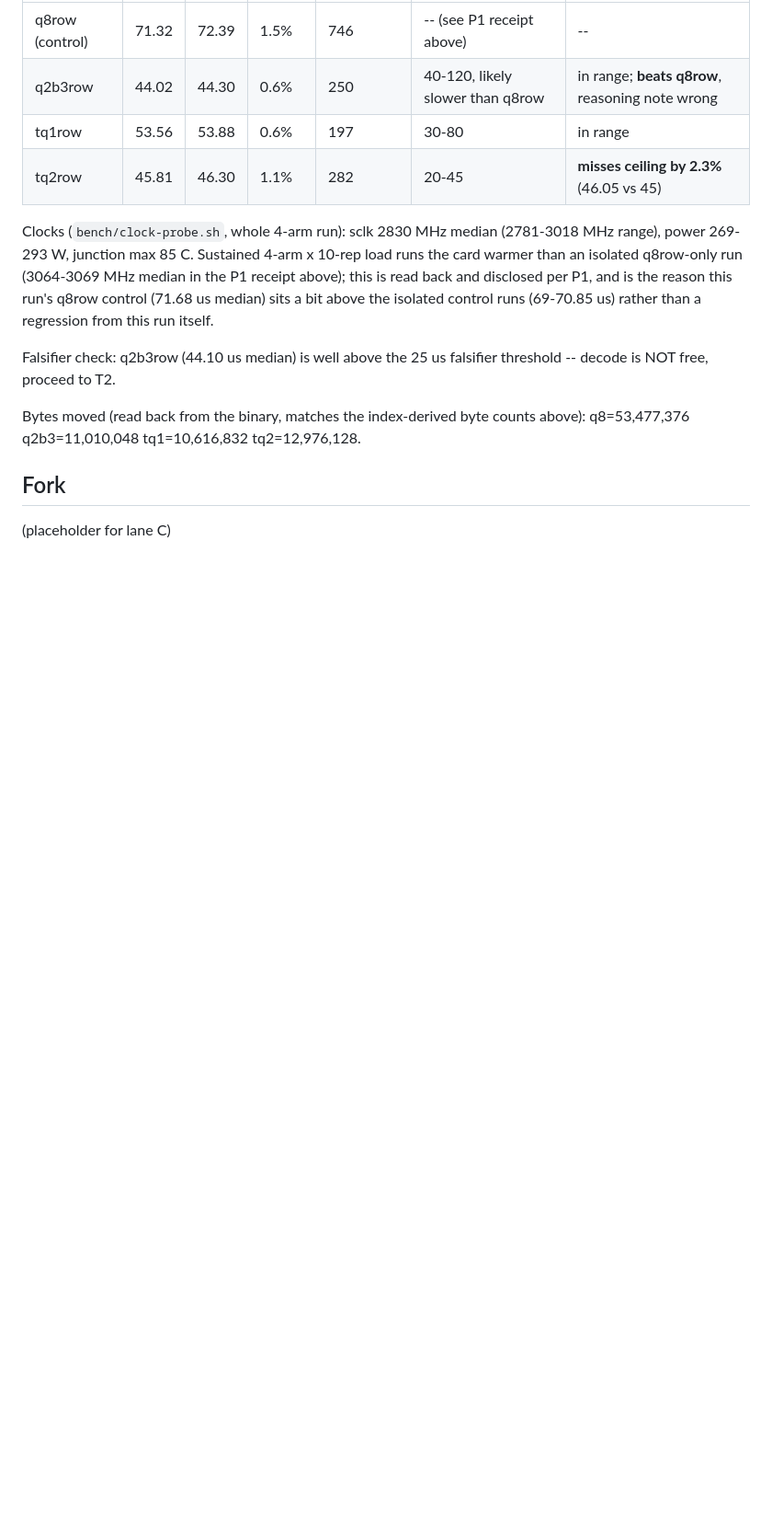
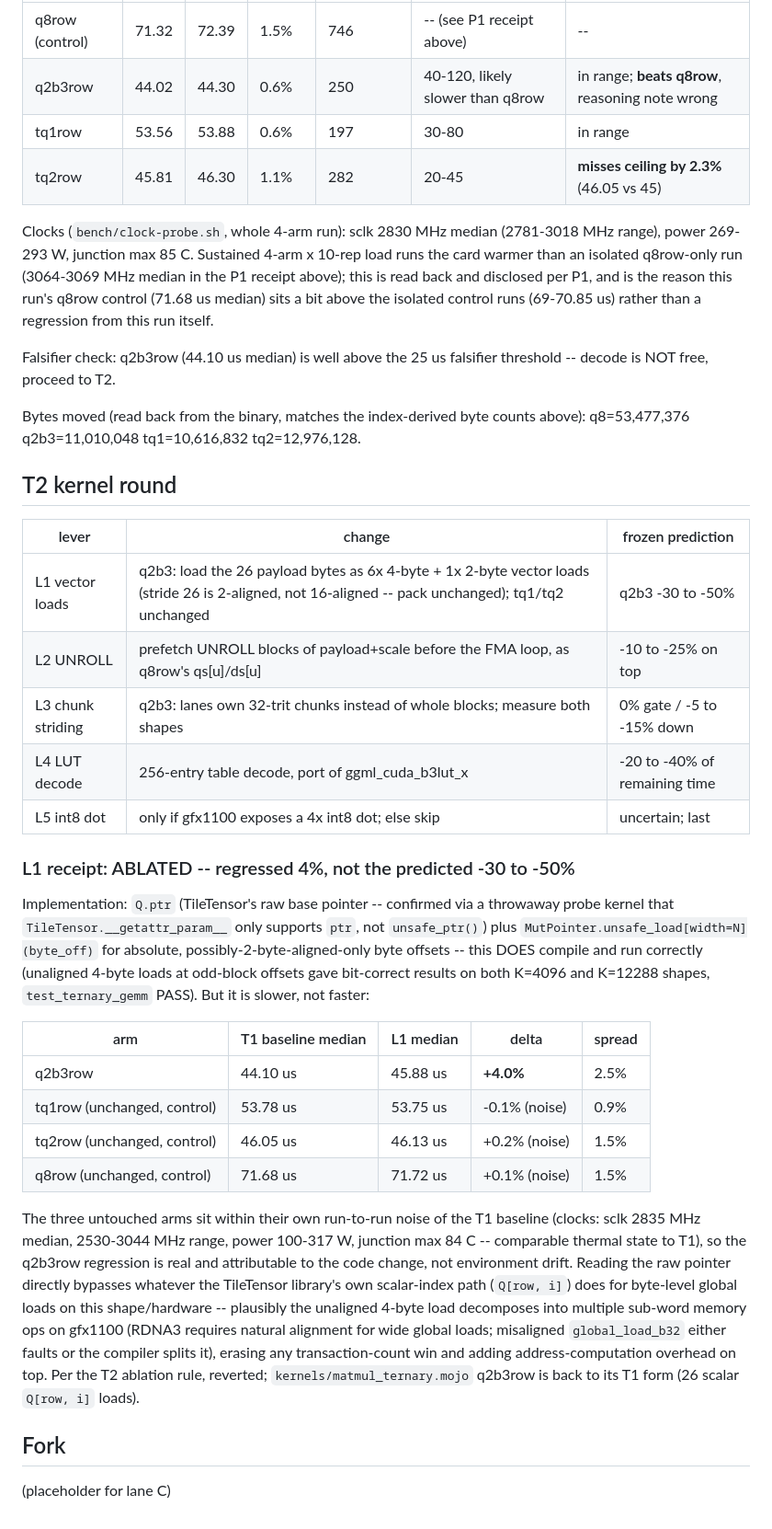
Before and after one commit to amarbarolab/mojo-baro, a Markdown page: bench/ternary-protocol.md, the part around the change. Shown at 92% size. Rendered like a GitHub page; blank space fills up the shorter version.

Commit message:
ternary: L1 vector loads, q2b3 ffn_gate 45.9us (T2 L1) -- ABLATED, regressed 4%
Q.ptr + MutPointer.unsafe_load[width=4/2] for the 6x4B+1x2B byte-group
loads compiles and is bit-correct (test_ternary_gemm PASS, both shapes),
but q2b3row went from 44.10us (T1 baseline) to 45.88us median -- the
predicted -30 to -50% did not land, and it's a regression, not a wash.
tq1row/tq2row/q8row (untouched) sit within noise of T1's numbers, so this
isn't environment drift. Likely cause: RDNA3 wants natural alignment for
wide global loads, and the odd-block byte offsets (26*b is only 2-aligned
for odd b) probably decompose the unaligned 4B load into narrower ops,
erasing the transaction-count win and adding address math on top.
Reverted per the T2 ablation rule -- kernels/matmul_ternary.mojo unchanged
from T1.

```diff
--- a/bench/ternary-protocol.md
+++ b/bench/ternary-protocol.md
@@ -127,6 +127,47 @@ falsifier threshold -- decode is NOT free, proceed to T2.
 Bytes moved (read back from the binary, matches the index-derived byte
 counts above): q8=53,477,376 q2b3=11,010,048 tq1=10,616,832 tq2=12,976,128.
 
+## T2 kernel round
+
+| lever | change | frozen prediction |
+|---|---|---|
+| L1 vector loads | q2b3: load the 26 payload bytes as 6x 4-byte + 1x 2-byte vector loads (stride 26 is 2-aligned, not 16-aligned -- pack unchanged); tq1/tq2 unchanged | q2b3 -30 to -50% |
+| L2 UNROLL | prefetch UNROLL blocks of payload+scale before the FMA loop, as q8row's qs[u]/ds[u] | -10 to -25% on top |
+| L3 chunk striding | q2b3: lanes own 32-trit chunks instead of whole blocks; measure both shapes | 0% gate / -5 to -15% down |
+| L4 LUT decode | 256-entry table decode, port of ggml_cuda_b3lut_x | -20 to -40% of remaining time |
+| L5 int8 dot | only if gfx1100 exposes a 4x int8 dot; else skip | uncertain; last |
+
+### L1 receipt: ABLATED -- regressed 4%, not the predicted -30 to -50%
+
+Implementation: `Q.ptr` (TileTensor's raw base pointer -- confirmed via a
+throwaway probe kernel that `TileTensor.__getattr_param__` only supports
+`ptr`, not `unsafe_ptr()`) plus `MutPointer.unsafe_load[width=N](byte_off)`
+for absolute, possibly-2-byte-aligned-only byte offsets -- this DOES
+compile and run correctly (unaligned 4-byte loads at odd-block offsets
+gave bit-correct results on both K=4096 and K=12288 shapes, `test_ternary_gemm`
+PASS). But it is slower, not faster:
+
+| arm | T1 baseline median | L1 median | delta | spread |
+|---|---|---|---|---|
+| q2b3row | 44.10 us | 45.88 us | **+4.0%** | 2.5% |
+| tq1row (unchanged, control) | 53.78 us | 53.75 us | -0.1% (noise) | 0.9% |
+| tq2row (unchanged, control) | 46.05 us | 46.13 us | +0.2% (noise) | 1.5% |
+| q8row (unchanged, control) | 71.68 us | 71.72 us | +0.1% (noise) | 1.5% |
+
+The three untouched arms sit within their own run-to-run noise of the T1
+baseline (clocks: sclk 2835 MHz median, 2530-3044 MHz range, power
+100-317 W, junction max 84 C -- comparable thermal state to T1), so the
+q2b3row regression is real and attributable to the code change, not
+environment drift. Reading the raw pointer directly bypasses whatever
+the TileTensor library's own scalar-index path (`Q[row, i]`) does for
+byte-level global loads on this shape/hardware -- plausibly the unaligned
+4-byte load decomposes into multiple sub-word memory ops on gfx1100
+(RDNA3 requires natural alignment for wide global loads; misaligned
+`global_load_b32` either faults or the compiler splits it), erasing any
+transaction-count win and adding address-computation overhead on top.
+Per the T2 ablation rule, reverted; `kernels/matmul_ternary.mojo`
+q2b3row is back to its T1 form (26 scalar `Q[row, i]` loads).
+
 ## Fork
 
 (placeholder for lane C)
```
